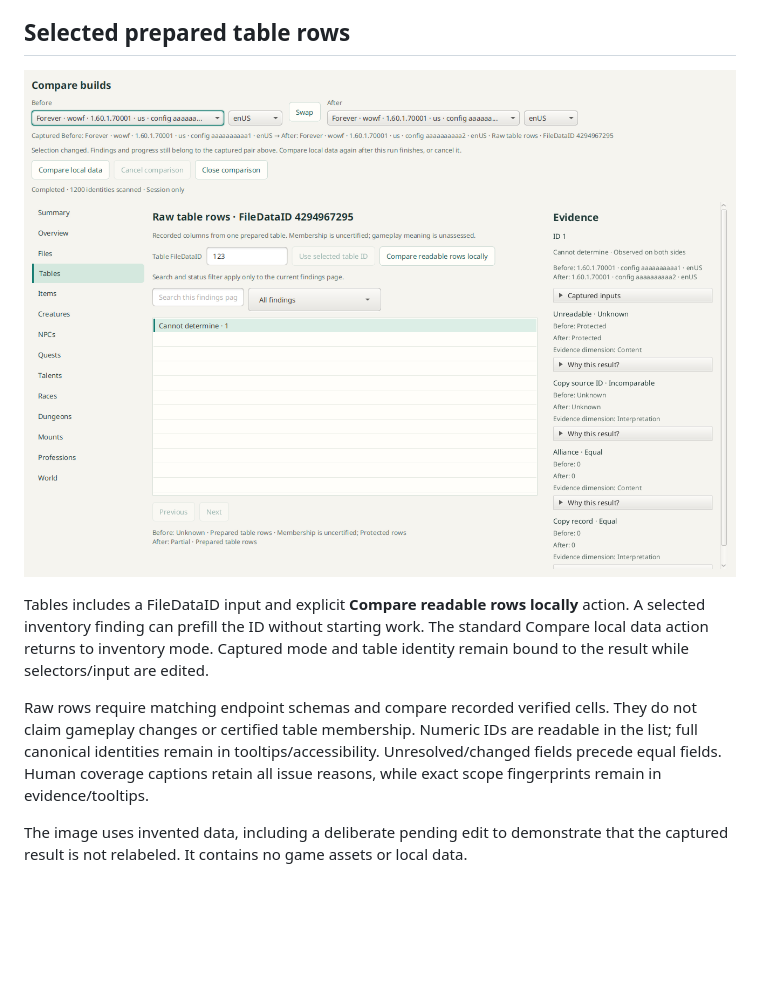
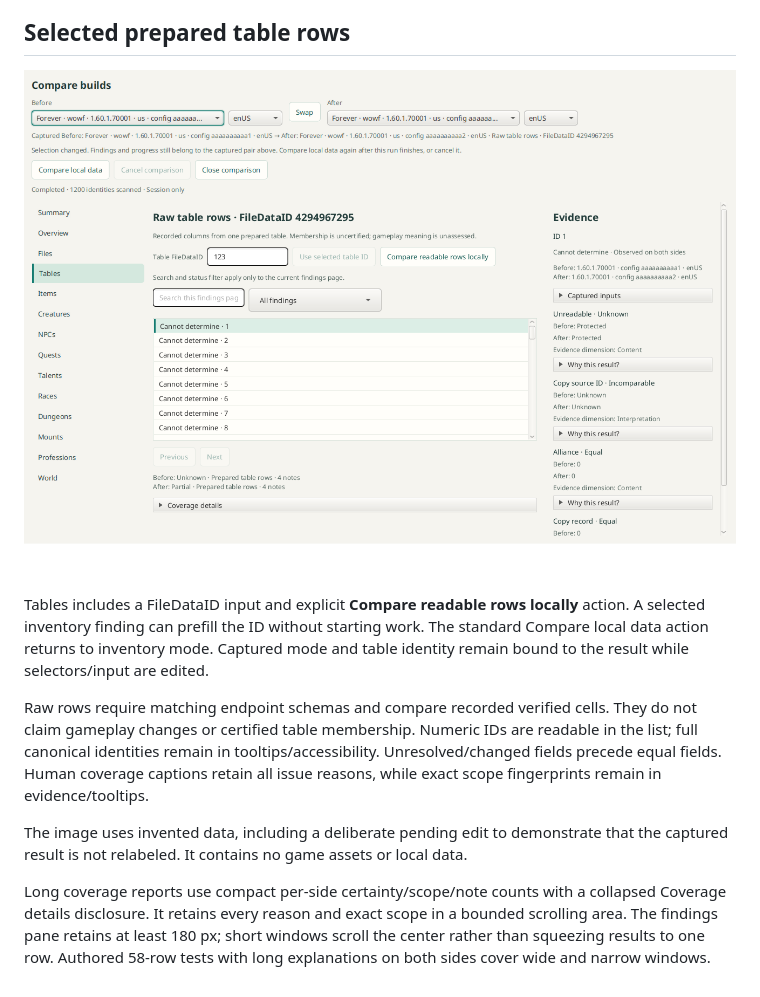
Before and after one commit to aircan80/vimi, a Markdown page: docs/comparison/view.md, the part around the change. GitHub-like rendering; pictures changed too: docs/images/comparison-raw-authored.png; blank space fills up the shorter version.

Commit message:
Refresh authored proof for compact comparison coverage

```diff
--- a/docs/comparison/view.md
+++ b/docs/comparison/view.md
@@ -69,3 +69,9 @@ all issue reasons, while exact scope fingerprints remain in evidence/tooltips.
 
 The image uses invented data, including a deliberate pending edit to demonstrate
 that the captured result is not relabeled. It contains no game assets or local data.
+
+Long coverage reports use compact per-side certainty/scope/note counts with a
+collapsed Coverage details disclosure. It retains every reason and exact scope in
+a bounded scrolling area. The findings pane retains at least 180 px; short windows
+scroll the center rather than squeezing results to one row. Authored 58-row tests
+with long explanations on both sides cover wide and narrow windows.
```
